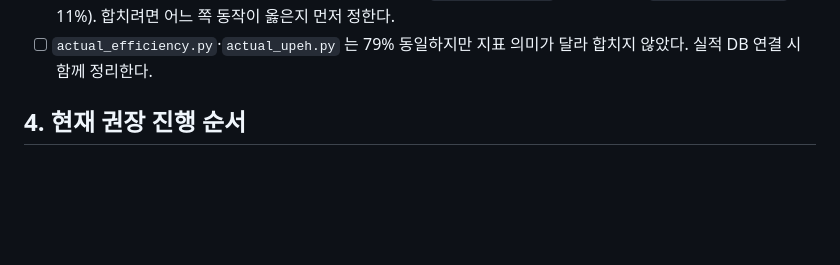
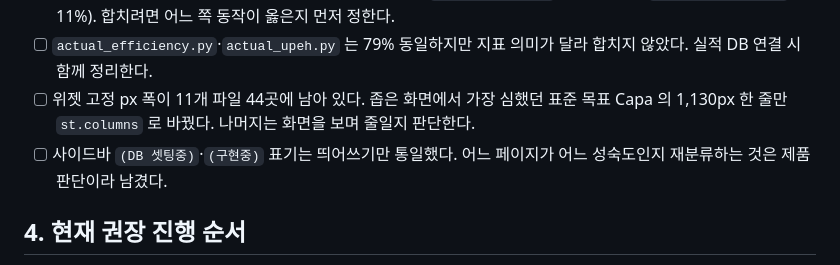
Before and after one commit to ddigle/streamlit_Capa_Simulation, a Markdown page: docs/TODO.md, the part around the change. GitHub-like rendering; blank space fills up the shorter version.

Commit message:
남긴 항목 기록에 고정 px 폭과 성숙도 표기 2건을 추가했다
TODO 3-1 의 미완료 목록이 실제로 남긴 것보다 2건 적었다. 기록만 보고 다음 작업을
정하면 두 항목이 누락되므로 채운다. 고정 px 폭은 커밋 c893d48 메시지에 8개 파일로
적었으나 실제로는 11개 파일 44곳이다.

코드 변경 없음.

```diff
--- a/docs/TODO.md
+++ b/docs/TODO.md
@@ -482,6 +482,10 @@ Codex 구축분에 대한 구조 리팩토링을 진행했다. 계산 결과와
   `_add_outer_border` 11%). 합치려면 어느 쪽 동작이 옳은지 먼저 정한다.
 - [ ] `actual_efficiency.py`·`actual_upeh.py` 는 79% 동일하지만 지표 의미가 달라 합치지
   않았다. 실적 DB 연결 시 함께 정리한다.
+- [ ] 위젯 고정 px 폭이 11개 파일 44곳에 남아 있다. 좁은 화면에서 가장 심했던 표준 목표
+  Capa 의 1,130px 한 줄만 `st.columns` 로 바꿨다. 나머지는 화면을 보며 줄일지 판단한다.
+- [ ] 사이드바 `(DB 셋팅중)`·`(구현중)` 표기는 띄어쓰기만 통일했다. 어느 페이지가 어느
+  성숙도인지 재분류하는 것은 제품 판단이라 남겼다.
 
 ## 4. 현재 권장 진행 순서
 
```
